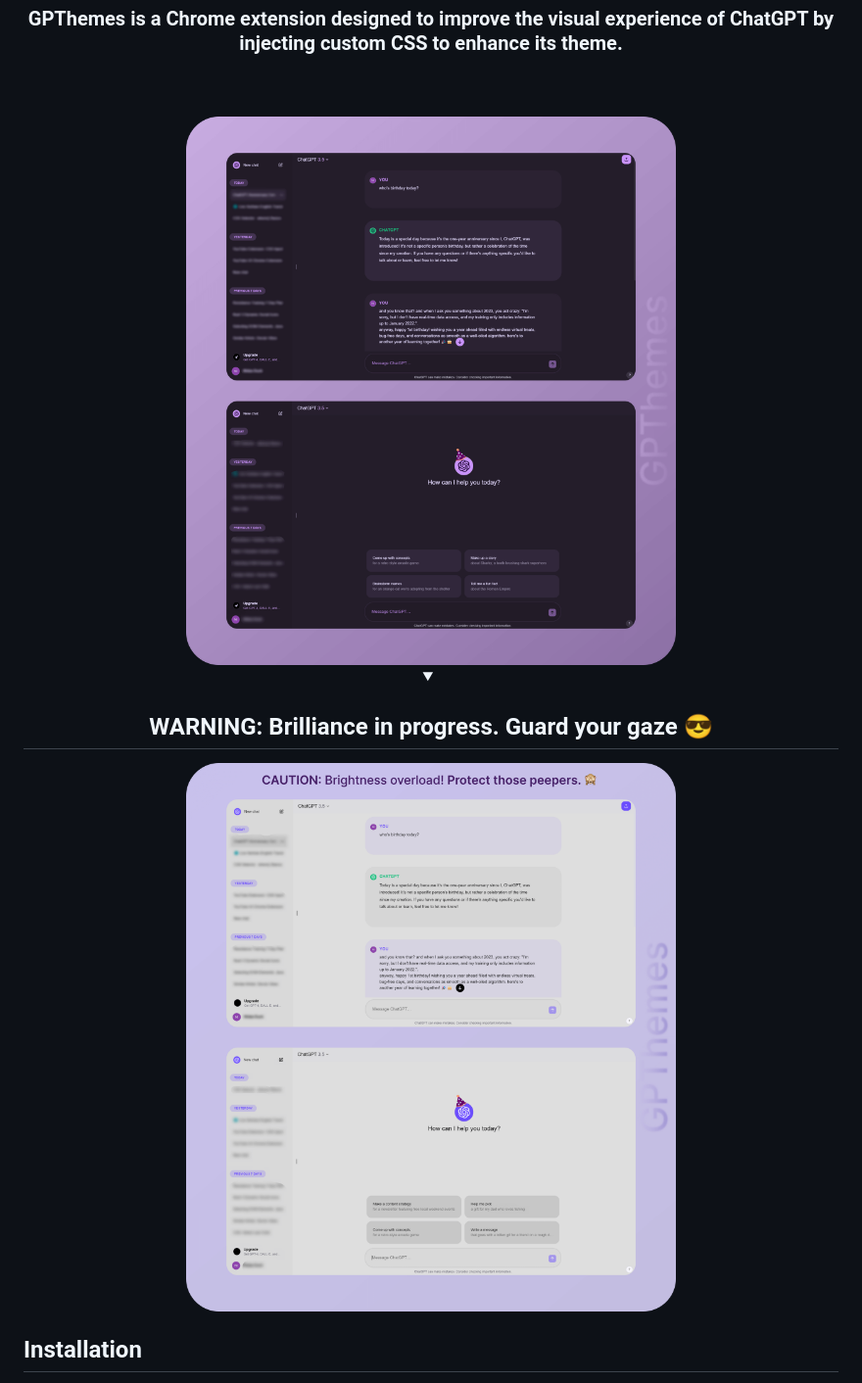
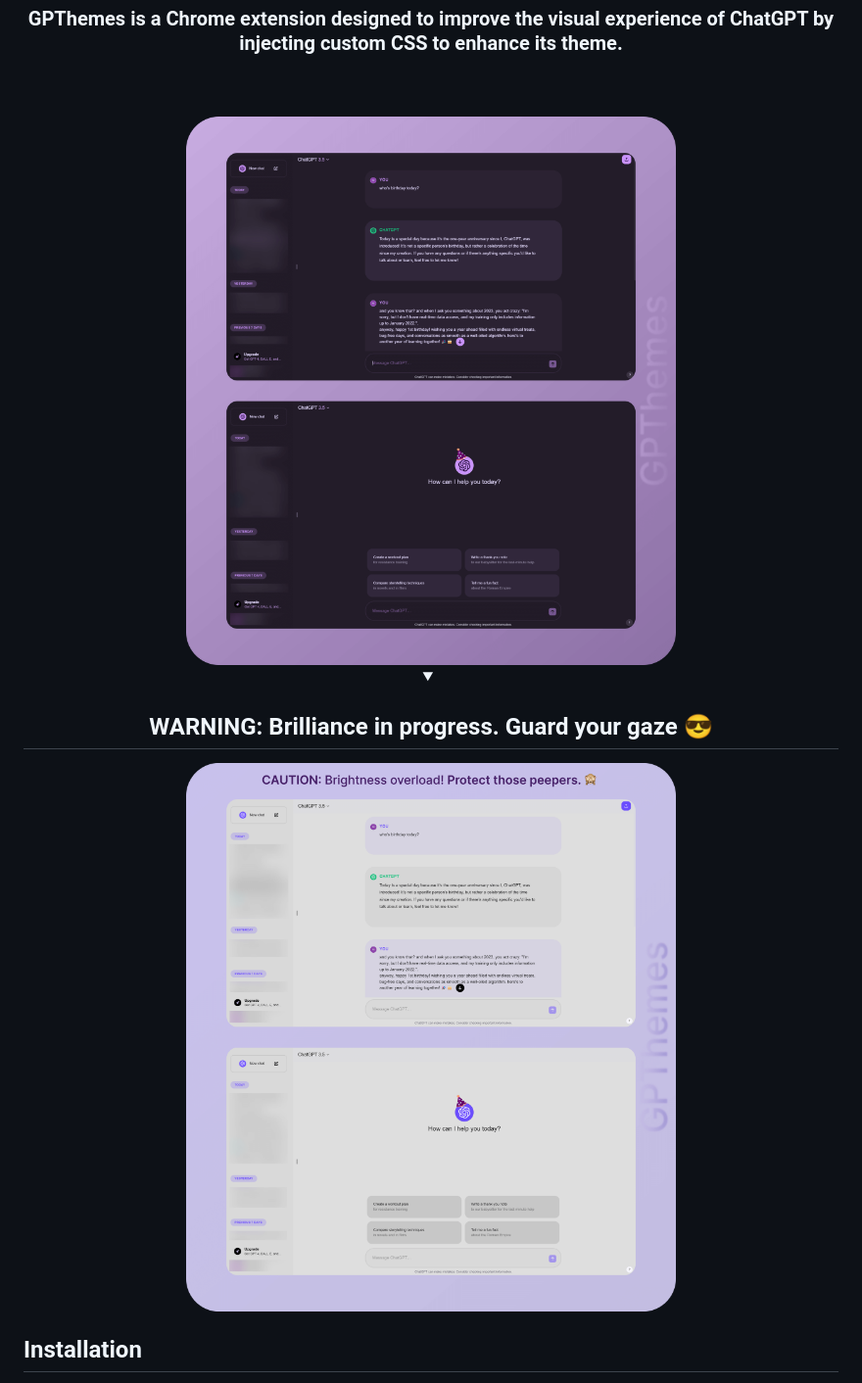
Before and after one commit to itsmartashub/GPThemes, a Markdown page: README.md, the part around the change. Shown at 98% size. Rendered like a GitHub page; pictures changed too: gh/gpthemes-dark.png (added), gh/gpthemes-light.png (added), gh/gpthemes_dark.png (deleted); folded sections open.

Commit message:
docs: upload optimized app sc

```diff
--- a/README.md
+++ b/README.md
@@ -10,7 +10,7 @@
 
 <div align="center">
     <div>
-      <img src="https://github.com/itsmartashub/gpthemes/blob/master/gh/gpthemes_dark.png" alt="" width="100%"  />
+      <img src="https://github.com/itsmartashub/gpthemes/blob/master/gh/gpthemes-dark.png" alt="" width="100%"  />
     </div>
 </div>
 
@@ -19,7 +19,7 @@
 <summary><h2> WARNING: Brilliance in progress. Guard your gaze 😎  </summary>
 
 <div align="center">
-  <img src="https://github.com/itsmartashub/gpthemes/blob/master/gh/gpthemes_light.png" alt="" width="100%"  />
+  <img src="https://github.com/itsmartashub/gpthemes/blob/master/gh/gpthemes-light.png" alt="" width="100%"  />
 </div>
 </details>
 </div>
```
